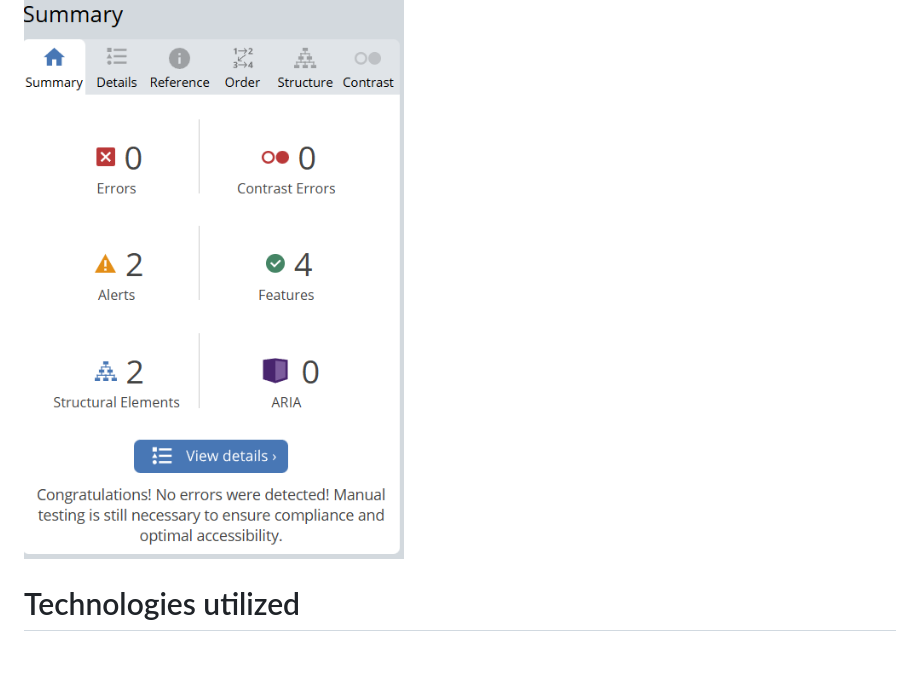
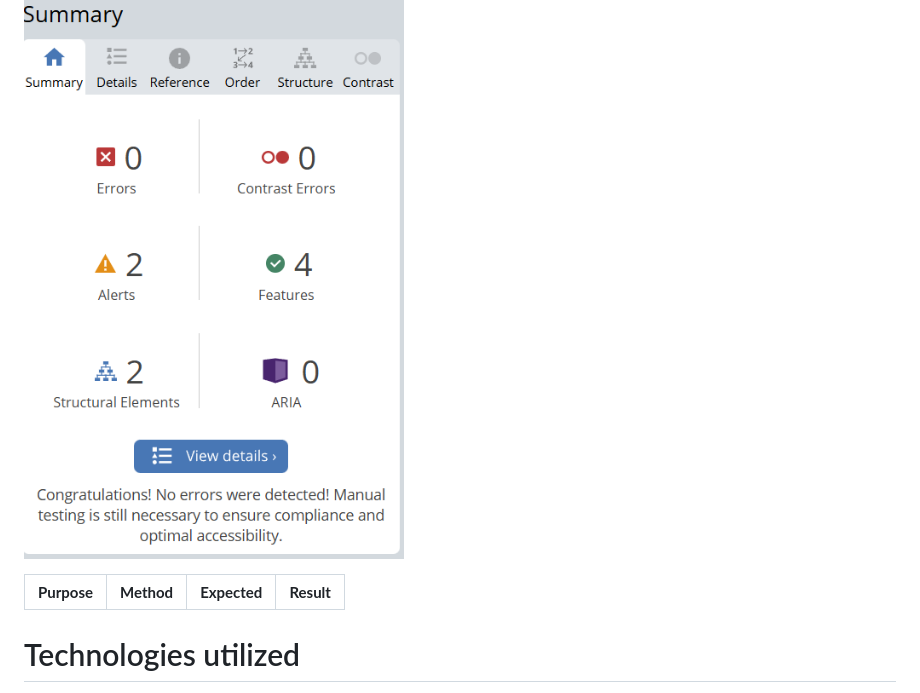
Before and after one commit to TimothyYW/javascript-game, a Markdown page: README.md, the part around the change. GitHub-like rendering; blank space fills up the shorter version.

Commit message:
read.me: starting other test list.

```diff
--- a/README.md
+++ b/README.md
@@ -65,6 +65,10 @@ The wave is an evaluation tool to ensure that there are no contrast among colors
 
 ![Screenshot wave test](assets/images/screenshot/screenshot-wave.png)
 
+**Purpose**|**Method**|**Expected**|**Result**
+:-----:|:-----:|:-----:|:-----:|
+
+
 # Technologies utilized
 
 HTML is used for write the code and to built the website.
```
